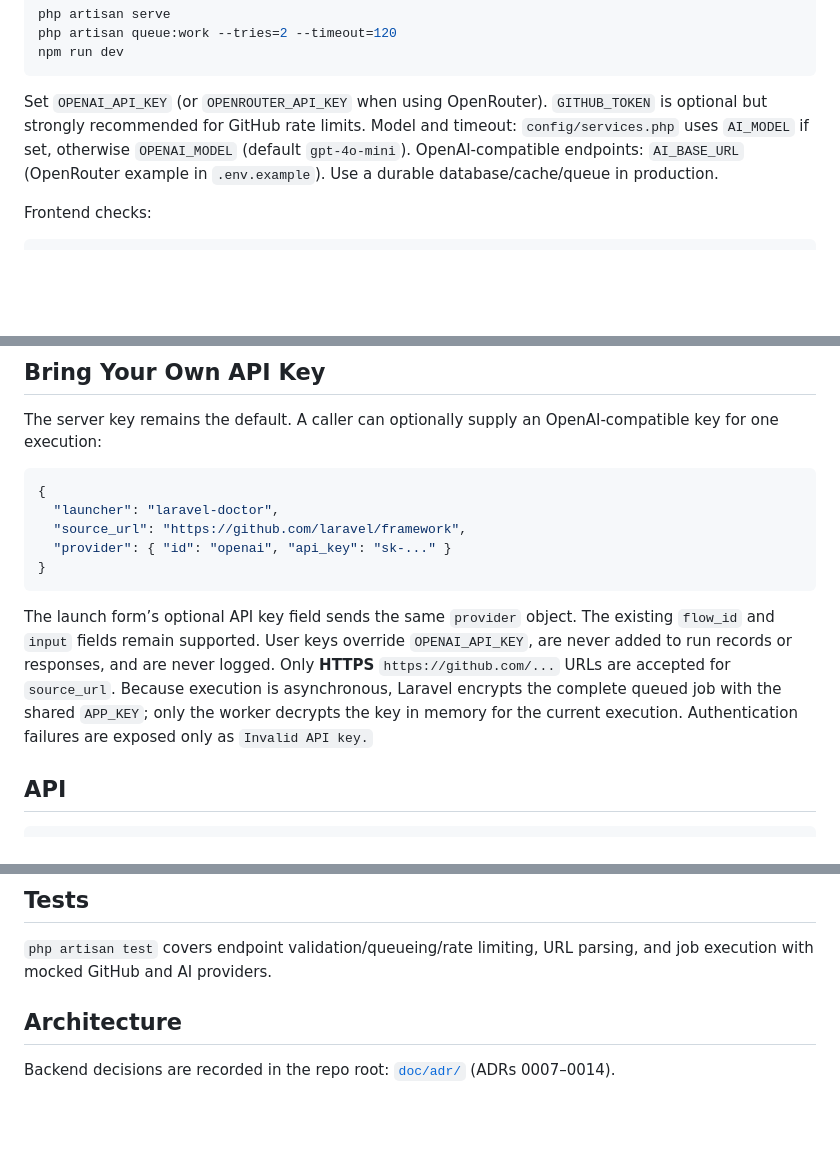
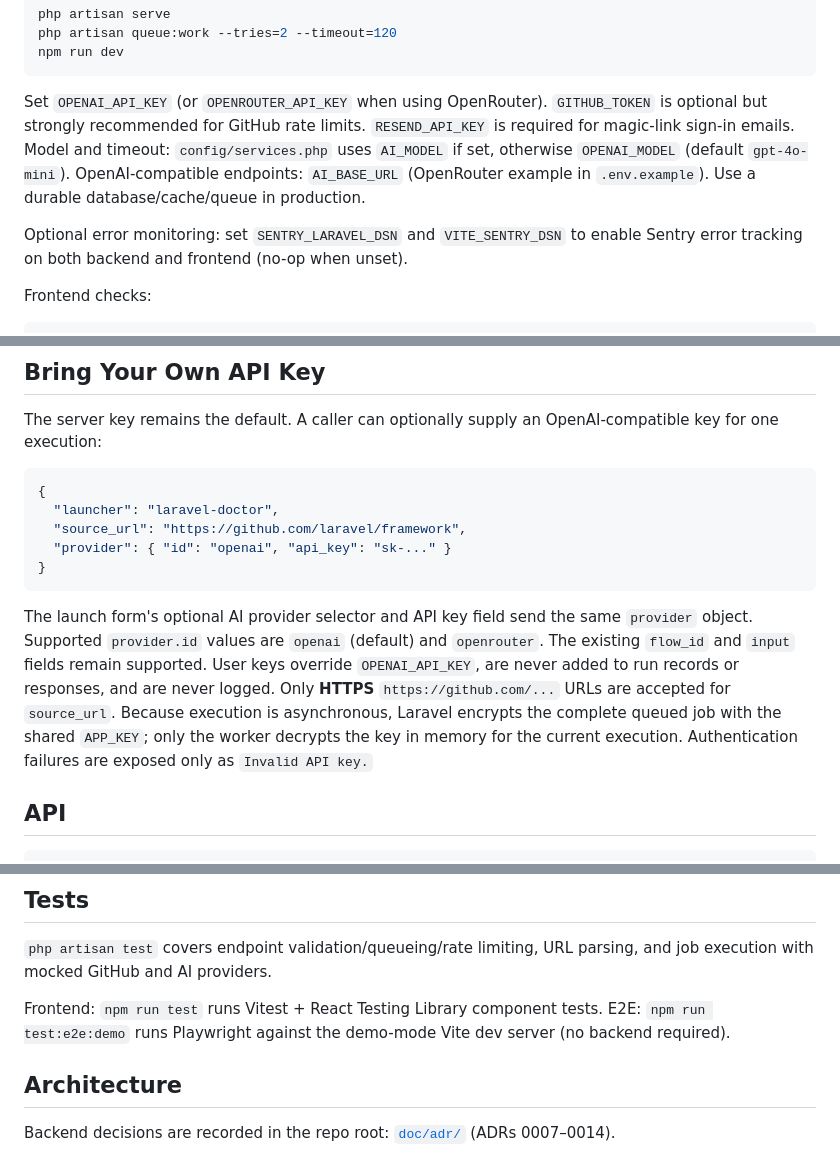
Before and after one commit to jellydn/ai-flow, a Markdown page: backend/README.md, 3 parts joined by grey strips. Rendered like a GitHub page; blank space fills up the shorter version.

````diff
--- a/backend/README.md
+++ b/backend/README.md
@@ -30,7 +30,9 @@ php artisan queue:work --tries=2 --timeout=120
 npm run dev
 ```
 
-Set `OPENAI_API_KEY` (or `OPENROUTER_API_KEY` when using OpenRouter). `GITHUB_TOKEN` is optional but strongly recommended for GitHub rate limits. Model and timeout: `config/services.php` uses `AI_MODEL` if set, otherwise `OPENAI_MODEL` (default `gpt-4o-mini`). OpenAI-compatible endpoints: `AI_BASE_URL` (OpenRouter example in `.env.example`). Use a durable database/cache/queue in production.
+Set `OPENAI_API_KEY` (or `OPENROUTER_API_KEY` when using OpenRouter). `GITHUB_TOKEN` is optional but strongly recommended for GitHub rate limits. `RESEND_API_KEY` is required for magic-link sign-in emails. Model and timeout: `config/services.php` uses `AI_MODEL` if set, otherwise `OPENAI_MODEL` (default `gpt-4o-mini`). OpenAI-compatible endpoints: `AI_BASE_URL` (OpenRouter example in `.env.example`). Use a durable database/cache/queue in production.
+
+Optional error monitoring: set `SENTRY_LARAVEL_DSN` and `VITE_SENTRY_DSN` to enable Sentry error tracking on both backend and frontend (no-op when unset).
 
 Frontend checks:
 
@@ -83,7 +85,7 @@ The server key remains the default. A caller can optionally supply an OpenAI-com
 }
 ```
 
-The launch form’s optional API key field sends the same `provider` object. The existing `flow_id` and `input` fields remain supported. User keys override `OPENAI_API_KEY`, are never added to run records or responses, and are never logged. Only **HTTPS** `https://github.com/...` URLs are accepted for `source_url`. Because execution is asynchronous, Laravel encrypts the complete queued job with the shared `APP_KEY`; only the worker decrypts the key in memory for the current execution. Authentication failures are exposed only as `Invalid API key.`
+The launch form's optional AI provider selector and API key field send the same `provider` object. Supported `provider.id` values are `openai` (default) and `openrouter`. The existing `flow_id` and `input` fields remain supported. User keys override `OPENAI_API_KEY`, are never added to run records or responses, and are never logged. Only **HTTPS** `https://github.com/...` URLs are accepted for `source_url`. Because execution is asynchronous, Laravel encrypts the complete queued job with the shared `APP_KEY`; only the worker decrypts the key in memory for the current execution. Authentication failures are exposed only as `Invalid API key.`
 
 ## API
 
@@ -145,6 +147,8 @@ The app can also be deployed to the Dokku VPS at `docklight-staging.itman.fyi` (
 
 `php artisan test` covers endpoint validation/queueing/rate limiting, URL parsing, and job execution with mocked GitHub and AI providers.
 
+Frontend: `npm run test` runs Vitest + React Testing Library component tests. E2E: `npm run test:e2e:demo` runs Playwright against the demo-mode Vite dev server (no backend required).
+
 ## Architecture
 
 Backend decisions are recorded in the repo root: [`doc/adr/`](../doc/adr/README.md) (ADRs 0007–0014).
````
Also changed, not shown: .planning/codebase/TESTING.md (+12 -3 lines).
